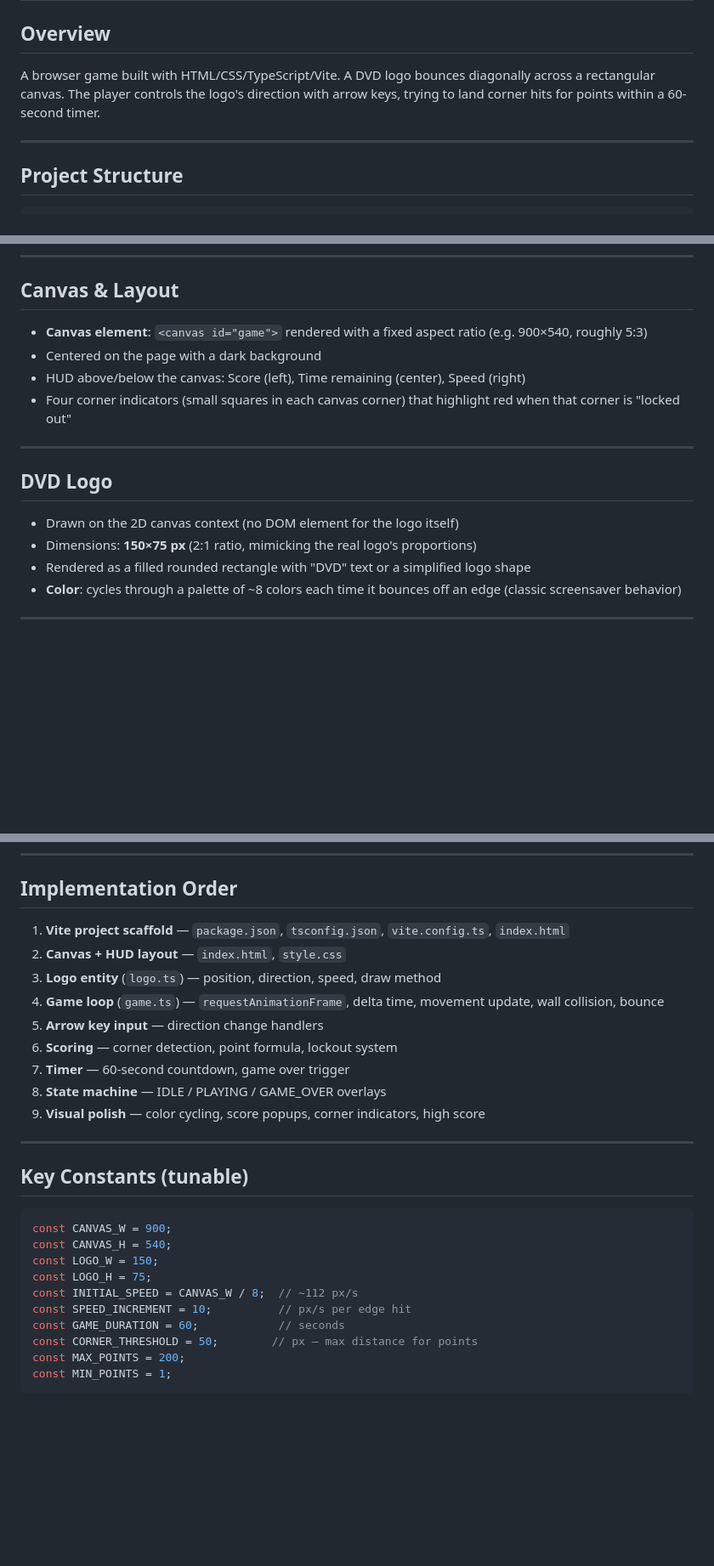
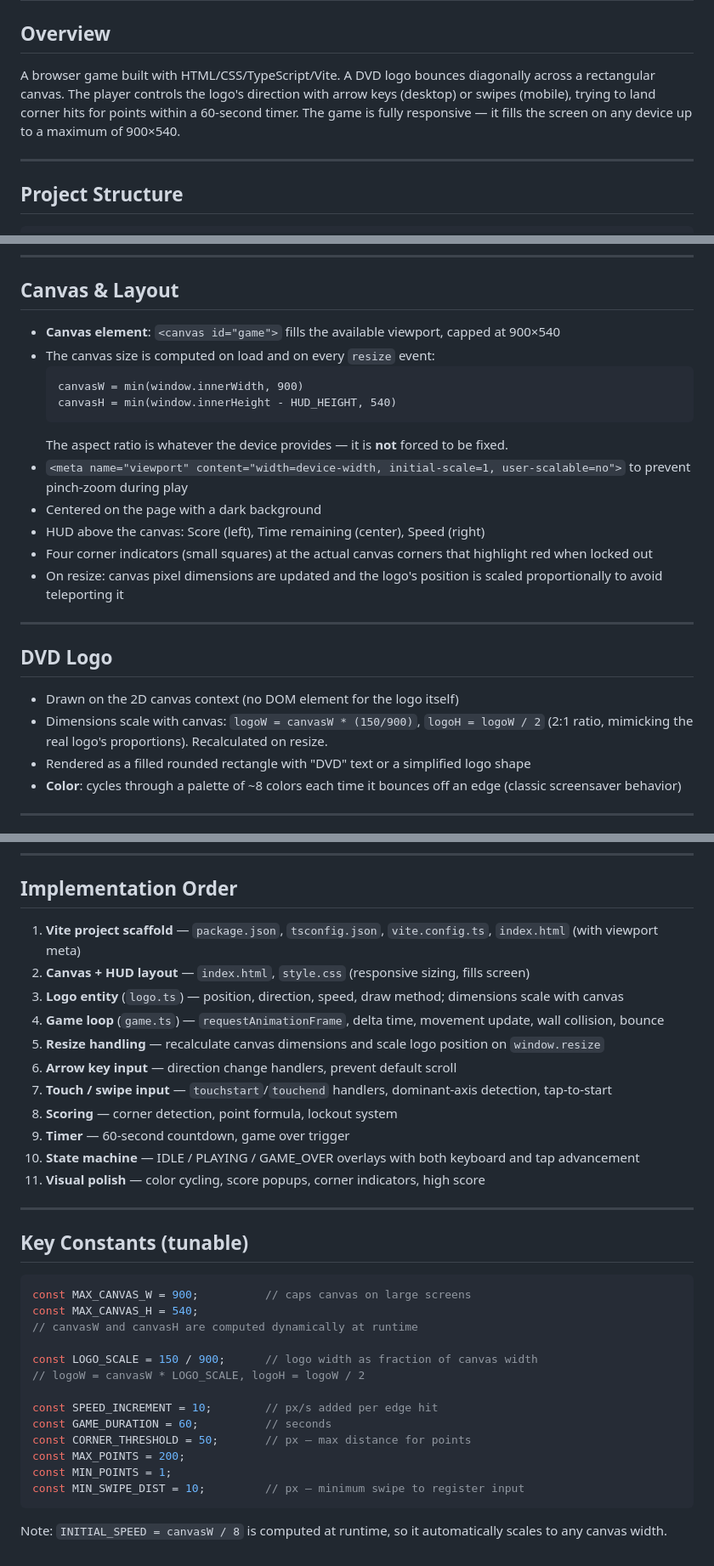
Before and after one commit to jbschooley/DVDGame, a Markdown page: PLAN.md, 3 parts joined by grey strips. Shown at 85% size. GitHub-like rendering; blank space fills up the shorter version.

````diff
--- a/PLAN.md
+++ b/PLAN.md
@@ -2,7 +2,7 @@
 
 ## Overview
 
-A browser game built with HTML/CSS/TypeScript/Vite. A DVD logo bounces diagonally across a rectangular canvas. The player controls the logo's direction with arrow keys, trying to land corner hits for points within a 60-second timer.
+A browser game built with HTML/CSS/TypeScript/Vite. A DVD logo bounces diagonally across a rectangular canvas. The player controls the logo's direction with arrow keys (desktop) or swipes (mobile), trying to land corner hits for points within a 60-second timer. The game is fully responsive — it fills the screen on any device up to a maximum of 900×540.
 
 ---
 
@@ -34,17 +34,25 @@ DvdGame/
 
 ## Canvas & Layout
 
-- **Canvas element**: `<canvas id="game">` rendered with a fixed aspect ratio (e.g. 900×540, roughly 5:3)
+- **Canvas element**: `<canvas id="game">` fills the available viewport, capped at 900×540
+- The canvas size is computed on load and on every `resize` event:
+  ```
+  canvasW = min(window.innerWidth, 900)
+  canvasH = min(window.innerHeight - HUD_HEIGHT, 540)
+  ```
+  The aspect ratio is whatever the device provides — it is **not** forced to be fixed.
+- `<meta name="viewport" content="width=device-width, initial-scale=1, user-scalable=no">` to prevent pinch-zoom during play
 - Centered on the page with a dark background
-- HUD above/below the canvas: Score (left), Time remaining (center), Speed (right)
-- Four corner indicators (small squares in each canvas corner) that highlight red when that corner is "locked out"
+- HUD above the canvas: Score (left), Time remaining (center), Speed (right)
+- Four corner indicators (small squares) at the actual canvas corners that highlight red when locked out
+- On resize: canvas pixel dimensions are updated and the logo's position is scaled proportionally to avoid teleporting it
 
 ---
 
 ## DVD Logo
 
 - Drawn on the 2D canvas context (no DOM element for the logo itself)
-- Dimensions: **150×75 px** (2:1 ratio, mimicking the real logo's proportions)
+- Dimensions scale with canvas: `logoW = canvasW * (150/900)`, `logoH = logoW / 2` (2:1 ratio, mimicking the real logo's proportions). Recalculated on resize.
 - Rendered as a filled rounded rectangle with "DVD" text or a simplified logo shape
 - **Color**: cycles through a palette of ~8 colors each time it bounces off an edge (classic screensaver behavior)
 
@@ -214,29 +243,36 @@ Drawn as styled HTML elements overlaid on the canvas container (not on the canva
 
 ## Implementation Order
 
-1. **Vite project scaffold** — `package.json`, `tsconfig.json`, `vite.config.ts`, `index.html`
-2. **Canvas + HUD layout** — `index.html`, `style.css`
-3. **Logo entity** (`logo.ts`) — position, direction, speed, draw method
+1. **Vite project scaffold** — `package.json`, `tsconfig.json`, `vite.config.ts`, `index.html` (with viewport meta)
+2. **Canvas + HUD layout** — `index.html`, `style.css` (responsive sizing, fills screen)
+3. **Logo entity** (`logo.ts`) — position, direction, speed, draw method; dimensions scale with canvas
 4. **Game loop** (`game.ts`) — `requestAnimationFrame`, delta time, movement update, wall collision, bounce
-5. **Arrow key input** — direction change handlers
-6. **Scoring** — corner detection, point formula, lockout system
-7. **Timer** — 60-second countdown, game over trigger
-8. **State machine** — IDLE / PLAYING / GAME_OVER overlays
-9. **Visual polish** — color cycling, score popups, corner indicators, high score
+5. **Resize handling** — recalculate canvas dimensions and scale logo position on `window.resize`
+6. **Arrow key input** — direction change handlers, prevent default scroll
+7. **Touch / swipe input** — `touchstart`/`touchend` handlers, dominant-axis detection, tap-to-start
+8. **Scoring** — corner detection, point formula, lockout system
+9. **Timer** — 60-second countdown, game over trigger
+10. **State machine** — IDLE / PLAYING / GAME_OVER overlays with both keyboard and tap advancement
+11. **Visual polish** — color cycling, score popups, corner indicators, high score
 
 ---
 
 ## Key Constants (tunable)
 
 ```typescript
-const CANVAS_W = 900;
-const CANVAS_H = 540;
-const LOGO_W = 150;
-const LOGO_H = 75;
-const INITIAL_SPEED = CANVAS_W / 8;  // ~112 px/s
-const SPEED_INCREMENT = 10;          // px/s per edge hit
-const GAME_DURATION = 60;            // seconds
-const CORNER_THRESHOLD = 50;        // px — max distance for points
+const MAX_CANVAS_W = 900;          // caps canvas on large screens
+const MAX_CANVAS_H = 540;
+// canvasW and canvasH are computed dynamically at runtime
+
+const LOGO_SCALE = 150 / 900;      // logo width as fraction of canvas width
+// logoW = canvasW * LOGO_SCALE, logoH = logoW / 2
+
+const SPEED_INCREMENT = 10;        // px/s added per edge hit
+const GAME_DURATION = 60;          // seconds
+const CORNER_THRESHOLD = 50;       // px — max distance for points
 const MAX_POINTS = 200;
 const MIN_POINTS = 1;
+const MIN_SWIPE_DIST = 10;         // px — minimum swipe to register input
 ```
+
+Note: `INITIAL_SPEED = canvasW / 8` is computed at runtime, so it automatically scales to any canvas width.
````
Also changed, not shown: other parts of PLAN.md (+36 -15 lines).
